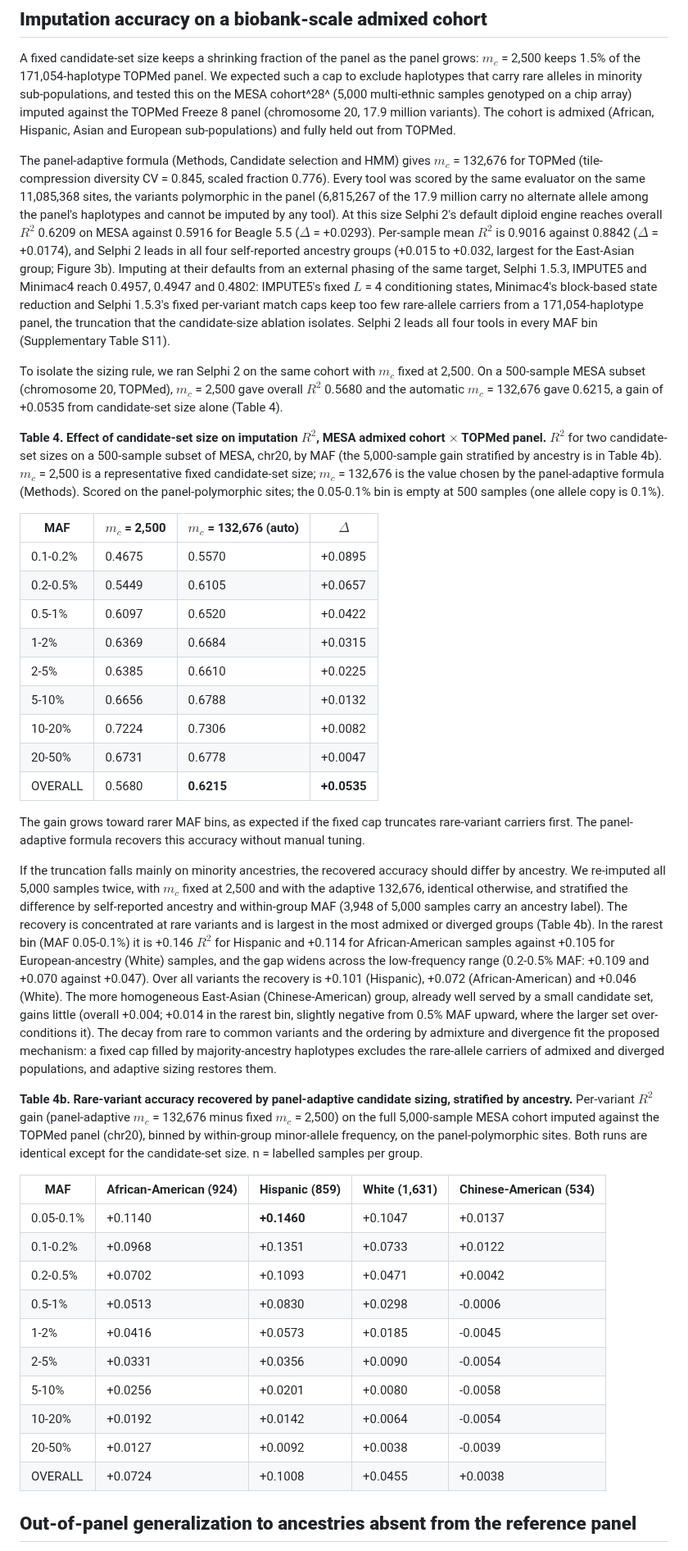
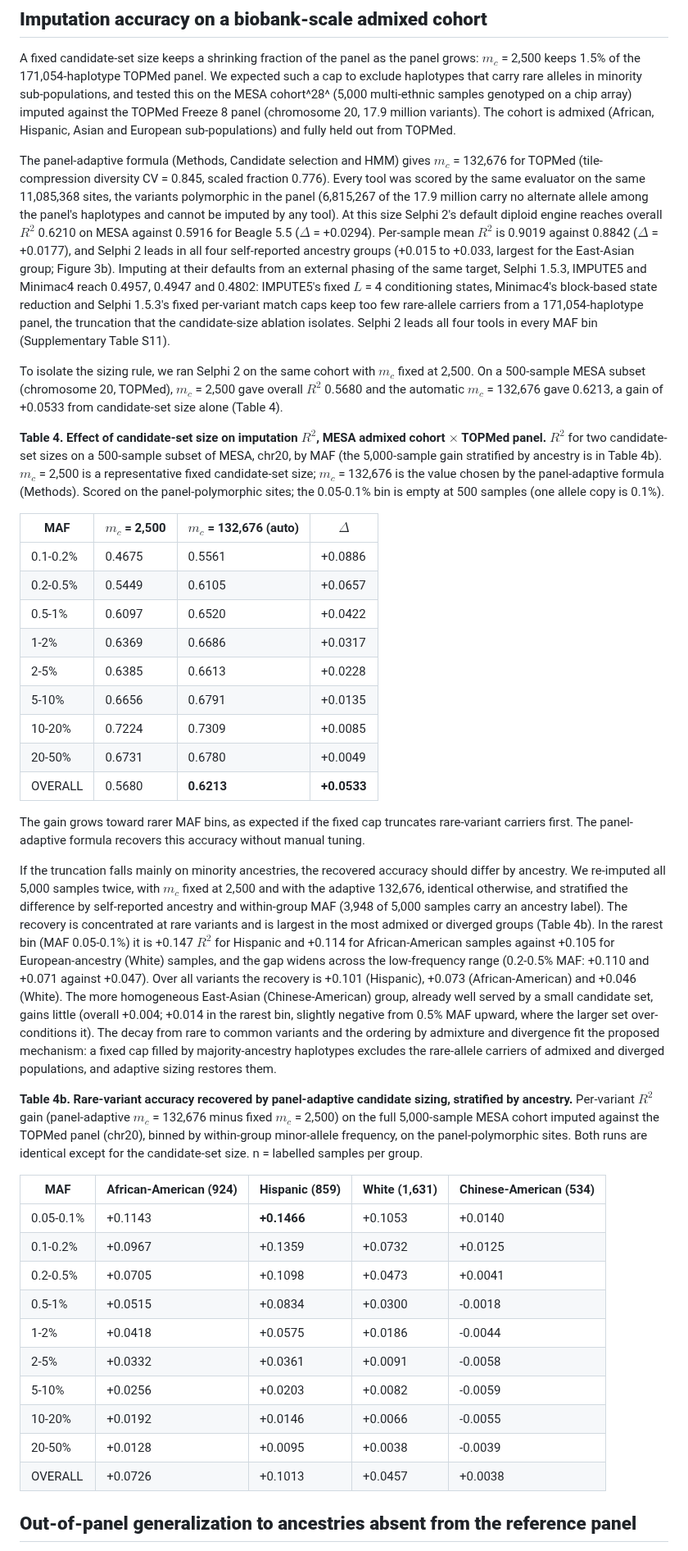
Before and after one commit to omicsedge/selphi, a Markdown page: paper/selphi2_paper.md, the part around one of its changes. Shown at 82% size. Drawn GitHub-style.

```diff
--- a/paper/selphi2_paper.md
+++ b/paper/selphi2_paper.md
@@ -376,42 +376,42 @@ As a full pipeline Selphi 2 leads at every frequency, the rarest bin included (+
 
 A fixed candidate-set size keeps a shrinking fraction of the panel as the panel grows: $m_c$ = 2,500 keeps 1.5% of the 171,054-haplotype TOPMed panel. We expected such a cap to exclude haplotypes that carry rare alleles in minority sub-populations, and tested this on the MESA cohort^28^ (5,000 multi-ethnic samples genotyped on a chip array) imputed against the TOPMed Freeze 8 panel (chromosome 20, 17.9 million variants). The cohort is admixed (African, Hispanic, Asian and European sub-populations) and fully held out from TOPMed.
 
-The panel-adaptive formula (Methods, Candidate selection and HMM) gives $m_c$ = 132,676 for TOPMed (tile-compression diversity CV = 0.845, scaled fraction 0.776). Every tool was scored by the same evaluator on the same 11,085,368 sites, the variants polymorphic in the panel (6,815,267 of the 17.9 million carry no alternate allele among the panel's haplotypes and cannot be imputed by any tool). At this size Selphi 2's default diploid engine reaches overall $R^2$ 0.6209 on MESA against 0.5916 for Beagle 5.5 ($\Delta$ = +0.0293). Per-sample mean $R^2$ is 0.9016 against 0.8842 ($\Delta$ = +0.0174), and Selphi 2 leads in all four self-reported ancestry groups (+0.015 to +0.032, largest for the East-Asian group; Figure 3b). Imputing at their defaults from an external phasing of the same target, Selphi 1.5.3, IMPUTE5 and Minimac4 reach 0.4957, 0.4947 and 0.4802: IMPUTE5's fixed $L$ = 4 conditioning states, Minimac4's block-based state reduction and Selphi 1.5.3's fixed per-variant match caps keep too few rare-allele carriers from a 171,054-haplotype panel, the truncation that the candidate-size ablation isolates. Selphi 2 leads all four tools in every MAF bin (Supplementary Table S11).
+The panel-adaptive formula (Methods, Candidate selection and HMM) gives $m_c$ = 132,676 for TOPMed (tile-compression diversity CV = 0.845, scaled fraction 0.776). Every tool was scored by the same evaluator on the same 11,085,368 sites, the variants polymorphic in the panel (6,815,267 of the 17.9 million carry no alternate allele among the panel's haplotypes and cannot be imputed by any tool). At this size Selphi 2's default diploid engine reaches overall $R^2$ 0.6210 on MESA against 0.5916 for Beagle 5.5 ($\Delta$ = +0.0294). Per-sample mean $R^2$ is 0.9019 against 0.8842 ($\Delta$ = +0.0177), and Selphi 2 leads in all four self-reported ancestry groups (+0.015 to +0.033, largest for the East-Asian group; Figure 3b). Imputing at their defaults from an external phasing of the same target, Selphi 1.5.3, IMPUTE5 and Minimac4 reach 0.4957, 0.4947 and 0.4802: IMPUTE5's fixed $L$ = 4 conditioning states, Minimac4's block-based state reduction and Selphi 1.5.3's fixed per-variant match caps keep too few rare-allele carriers from a 171,054-haplotype panel, the truncation that the candidate-size ablation isolates. Selphi 2 leads all four tools in every MAF bin (Supplementary Table S11).
 
-To isolate the sizing rule, we ran Selphi 2 on the same cohort with $m_c$ fixed at 2,500. On a 500-sample MESA subset (chromosome 20, TOPMed), $m_c$ = 2,500 gave overall $R^2$ 0.5680 and the automatic $m_c$ = 132,676 gave 0.6215, a gain of +0.0535 from candidate-set size alone (Table 4).
+To isolate the sizing rule, we ran Selphi 2 on the same cohort with $m_c$ fixed at 2,500. On a 500-sample MESA subset (chromosome 20, TOPMed), $m_c$ = 2,500 gave overall $R^2$ 0.5680 and the automatic $m_c$ = 132,676 gave 0.6213, a gain of +0.0533 from candidate-set size alone (Table 4).
 
 **Table 4. Effect of candidate-set size on imputation $R^2$, MESA admixed cohort $\times$ TOPMed panel.** $R^2$ for two candidate-set sizes on a 500-sample subset of MESA, chr20, by MAF (the 5,000-sample gain stratified by ancestry is in Table 4b). $m_c$ = 2,500 is a representative fixed candidate-set size; $m_c$ = 132,676 is the value chosen by the panel-adaptive formula (Methods). Scored on the panel-polymorphic sites; the 0.05-0.1% bin is empty at 500 samples (one allele copy is 0.1%).
 
 | MAF | $m_c$ = 2,500 | $m_c$ = 132,676 (auto) | $\Delta$ |
 |---|---|---|---|
-| 0.1-0.2% | 0.4675 | 0.5570 | +0.0895 |
+| 0.1-0.2% | 0.4675 | 0.5561 | +0.0886 |
 | 0.2-0.5% | 0.5449 | 0.6105 | +0.0657 |
 | 0.5-1%   | 0.6097 | 0.6520 | +0.0422 |
-| 1-2%     | 0.6369 | 0.6684 | +0.0315 |
-| 2-5%     | 0.6385 | 0.6610 | +0.0225 |
-| 5-10%    | 0.6656 | 0.6788 | +0.0132 |
-| 10-20%   | 0.7224 | 0.7306 | +0.0082 |
-| 20-50%   | 0.6731 | 0.6778 | +0.0047 |
-| OVERALL  | 0.5680 | **0.6215** | **+0.0535** |
+| 1-2%     | 0.6369 | 0.6686 | +0.0317 |
+| 2-5%     | 0.6385 | 0.6613 | +0.0228 |
+| 5-10%    | 0.6656 | 0.6791 | +0.0135 |
+| 10-20%   | 0.7224 | 0.7309 | +0.0085 |
+| 20-50%   | 0.6731 | 0.6780 | +0.0049 |
+| OVERALL  | 0.5680 | **0.6213** | **+0.0533** |
 
 The gain grows toward rarer MAF bins, as expected if the fixed cap truncates rare-variant carriers first. The panel-adaptive formula recovers this accuracy without manual tuning.
 
-If the truncation falls mainly on minority ancestries, the recovered accuracy should differ by ancestry. We re-imputed all 5,000 samples twice, with $m_c$ fixed at 2,500 and with the adaptive 132,676, identical otherwise, and stratified the difference by self-reported ancestry and within-group MAF (3,948 of 5,000 samples carry an ancestry label). The recovery is concentrated at rare variants and is largest in the most admixed or diverged groups (Table 4b). In the rarest bin (MAF 0.05-0.1%) it is +0.146 $R^2$ for Hispanic and +0.114 for African-American samples against +0.105 for European-ancestry (White) samples, and the gap widens across the low-frequency range (0.2-0.5% MAF: +0.109 and +0.070 against +0.047). Over all variants the recovery is +0.101 (Hispanic), +0.072 (African-American) and +0.046 (White). The more homogeneous East-Asian (Chinese-American) group, already well served by a small candidate set, gains little (overall +0.004; +0.014 in the rarest bin, slightly negative from 0.5% MAF upward, where the larger set over-conditions it). The decay from rare to common variants and the ordering by admixture and divergence fit the proposed mechanism: a fixed cap filled by majority-ancestry haplotypes excludes the rare-allele carriers of admixed and diverged populations, and adaptive sizing restores them.
+If the truncation falls mainly on minority ancestries, the recovered accuracy should differ by ancestry. We re-imputed all 5,000 samples twice, with $m_c$ fixed at 2,500 and with the adaptive 132,676, identical otherwise, and stratified the difference by self-reported ancestry and within-group MAF (3,948 of 5,000 samples carry an ancestry label). The recovery is concentrated at rare variants and is largest in the most admixed or diverged groups (Table 4b). In the rarest bin (MAF 0.05-0.1%) it is +0.147 $R^2$ for Hispanic and +0.114 for African-American samples against +0.105 for European-ancestry (White) samples, and the gap widens across the low-frequency range (0.2-0.5% MAF: +0.110 and +0.071 against +0.047). Over all variants the recovery is +0.101 (Hispanic), +0.073 (African-American) and +0.046 (White). The more homogeneous East-Asian (Chinese-American) group, already well served by a small candidate set, gains little (overall +0.004; +0.014 in the rarest bin, slightly negative from 0.5% MAF upward, where the larger set over-conditions it). The decay from rare to common variants and the ordering by admixture and divergence fit the proposed mechanism: a fixed cap filled by majority-ancestry haplotypes excludes the rare-allele carriers of admixed and diverged populations, and adaptive sizing restores them.
 
 **Table 4b. Rare-variant accuracy recovered by panel-adaptive candidate sizing, stratified by ancestry.** Per-variant $R^2$ gain (panel-adaptive $m_c$ = 132,676 minus fixed $m_c$ = 2,500) on the full 5,000-sample MESA cohort imputed against the TOPMed panel (chr20), binned by within-group minor-allele frequency, on the panel-polymorphic sites. Both runs are identical except for the candidate-set size. n = labelled samples per group.
 
 | MAF | African-American (924) | Hispanic (859) | White (1,631) | Chinese-American (534) |
 |---|---|---|---|---|
-| 0.05-0.1% | +0.1140 | **+0.1460** | +0.1047 | +0.0137 |
-| 0.1-0.2%  | +0.0968 | +0.1351 | +0.0733 | +0.0122 |
-| 0.2-0.5%  | +0.0702 | +0.1093 | +0.0471 | +0.0042 |
-| 0.5-1%    | +0.0513 | +0.0830 | +0.0298 | -0.0006 |
-| 1-2%      | +0.0416 | +0.0573 | +0.0185 | -0.0045 |
-| 2-5%      | +0.0331 | +0.0356 | +0.0090 | -0.0054 |
-| 5-10%     | +0.0256 | +0.0201 | +0.0080 | -0.0058 |
-| 10-20%    | +0.0192 | +0.0142 | +0.0064 | -0.0054 |
-| 20-50%    | +0.0127 | +0.0092 | +0.0038 | -0.0039 |
-| OVERALL   | +0.0724 | +0.1008 | +0.0455 | +0.0038 |
+| 0.05-0.1% | +0.1143 | **+0.1466** | +0.1053 | +0.0140 |
+| 0.1-0.2%  | +0.0967 | +0.1359 | +0.0732 | +0.0125 |
+| 0.2-0.5%  | +0.0705 | +0.1098 | +0.0473 | +0.0041 |
+| 0.5-1%    | +0.0515 | +0.0834 | +0.0300 | -0.0018 |
+| 1-2%      | +0.0418 | +0.0575 | +0.0186 | -0.0044 |
+| 2-5%      | +0.0332 | +0.0361 | +0.0091 | -0.0058 |
+| 5-10%     | +0.0256 | +0.0203 | +0.0082 | -0.0059 |
+| 10-20%    | +0.0192 | +0.0146 | +0.0066 | -0.0055 |
+| 20-50%    | +0.0128 | +0.0095 | +0.0038 | -0.0039 |
+| OVERALL   | +0.0726 | +0.1013 | +0.0457 | +0.0038 |
 
 ## **Out-of-panel generalization to ancestries absent from the reference panel**
 
```
Also changed, not shown: other parts of paper/selphi2_paper.md (+8 -8 lines), paper/supplementary_info.md (+16 -16 lines), paper/figures/figure3_accuracy.png, 5 other files.
